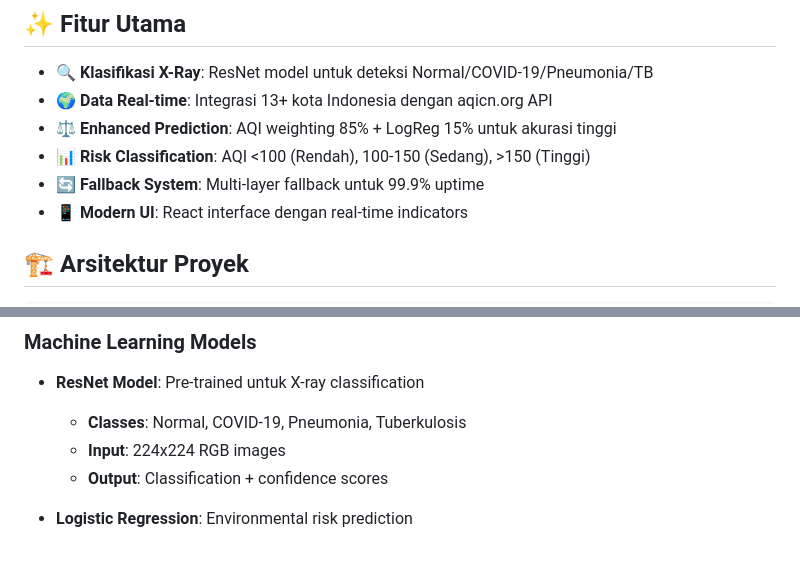
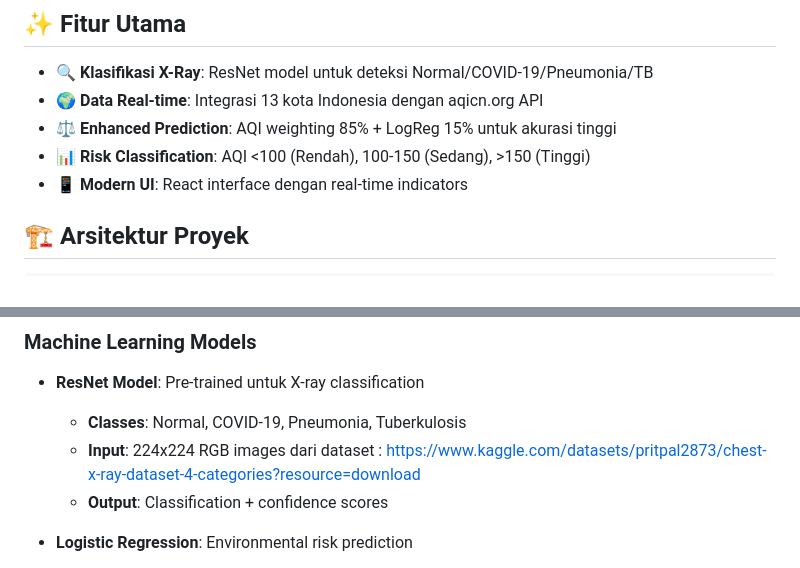
Before and after one commit to Jejeken/FP-bigdata-MT, a Markdown page: README.md, 2 parts joined by grey strips. Rendered like a GitHub page.

```diff
--- a/README.md
+++ b/README.md
@@ -9,10 +9,9 @@ Sistem AI untuk prediksi risiko penyakit paru yang menggabungkan analisis citra
 ## ✨ Fitur Utama
 
 - **🔍 Klasifikasi X-Ray**: ResNet model untuk deteksi Normal/COVID-19/Pneumonia/TB
-- **🌍 Data Real-time**: Integrasi 13+ kota Indonesia dengan aqicn.org API
+- **🌍 Data Real-time**: Integrasi 13 kota Indonesia dengan aqicn.org API
 - **⚖️ Enhanced Prediction**: AQI weighting 85% + LogReg 15% untuk akurasi tinggi
 - **📊 Risk Classification**: AQI <100 (Rendah), 100-150 (Sedang), >150 (Tinggi)
-- **🔄 Fallback System**: Multi-layer fallback untuk 99.9% uptime
 - **📱 Modern UI**: React interface dengan real-time indicators
 
 ## 🏗️ Arsitektur Proyek
@@ -156,7 +155,7 @@ python manage.py runserver
 ### **Machine Learning Models**
 - **ResNet Model**: Pre-trained untuk X-ray classification
   - **Classes**: Normal, COVID-19, Pneumonia, Tuberkulosis
-  - **Input**: 224x224 RGB images
+  - **Input**: 224x224 RGB images dari dataset : https://www.kaggle.com/datasets/pritpal2873/chest-x-ray-dataset-4-categories?resource=download
   - **Output**: Classification + confidence scores
 
 - **Logistic Regression**: Environmental risk prediction
```
